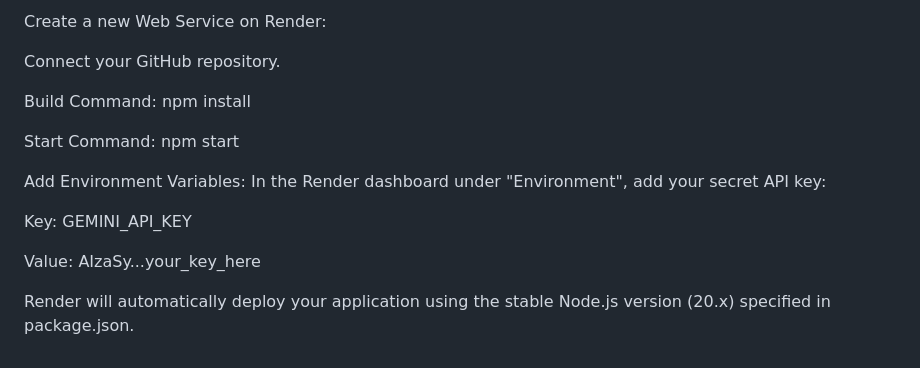
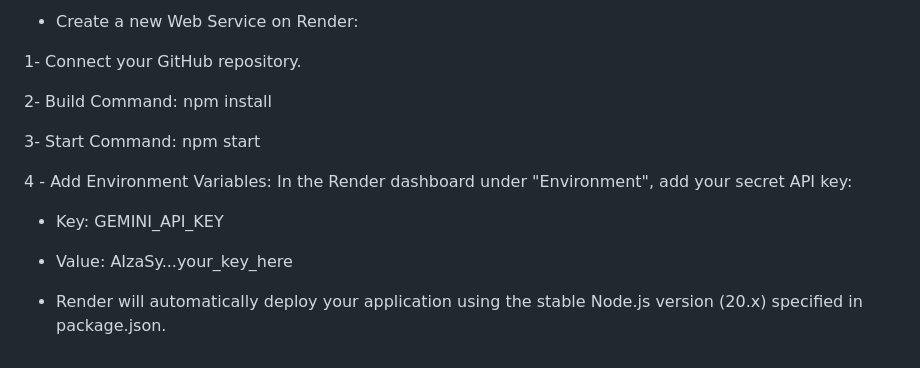
Before and after one commit to vanos0600/mc-assistant-ai, a Markdown page: README.md, the part around the change printed below. Rendered like a GitHub page.

```diff
--- a/README.md
+++ b/README.md
@@ -88,17 +88,17 @@ Push to GitHub: Ensure your repository is up-to-date on GitHub.
 
-Create a new Web Service on Render:
+- Create a new Web Service on Render:
 
-Connect your GitHub repository.
+1- Connect your GitHub repository.
 
-Build Command: npm install
+2- Build Command: npm install
 
-Start Command: npm start
+3- Start Command: npm start
 
-Add Environment Variables:
+4 - Add Environment Variables:
 In the Render dashboard under "Environment", add your secret API key:
 
-Key: GEMINI_API_KEY
+- Key: GEMINI_API_KEY
 
-Value: AIzaSy...your_key_here
+- Value: AIzaSy...your_key_here
 
-Render will automatically deploy your application using the stable Node.js version (20.x) specified in package.json.
+- Render will automatically deploy your application using the stable Node.js version (20.x) specified in package.json.
```
Also changed, not shown: other parts of README.md (+27 -27 lines).
